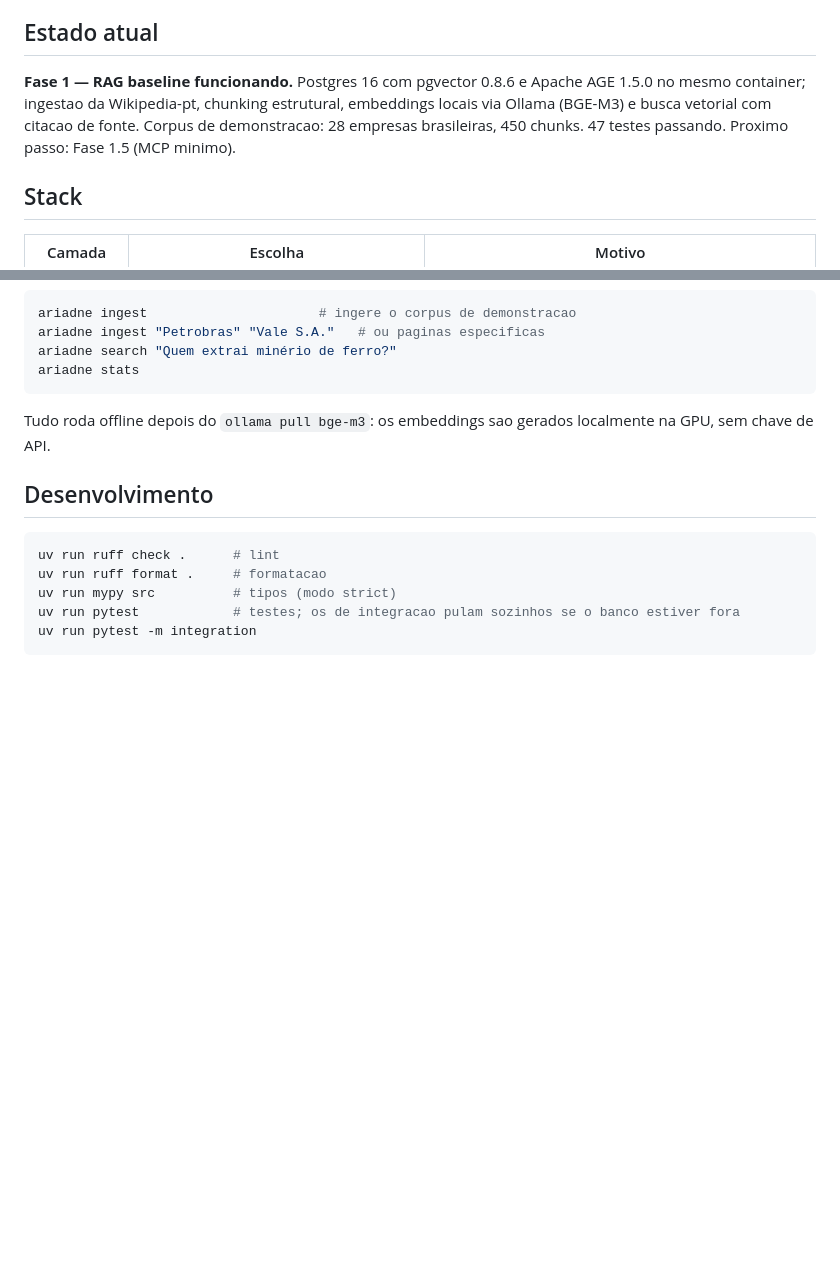
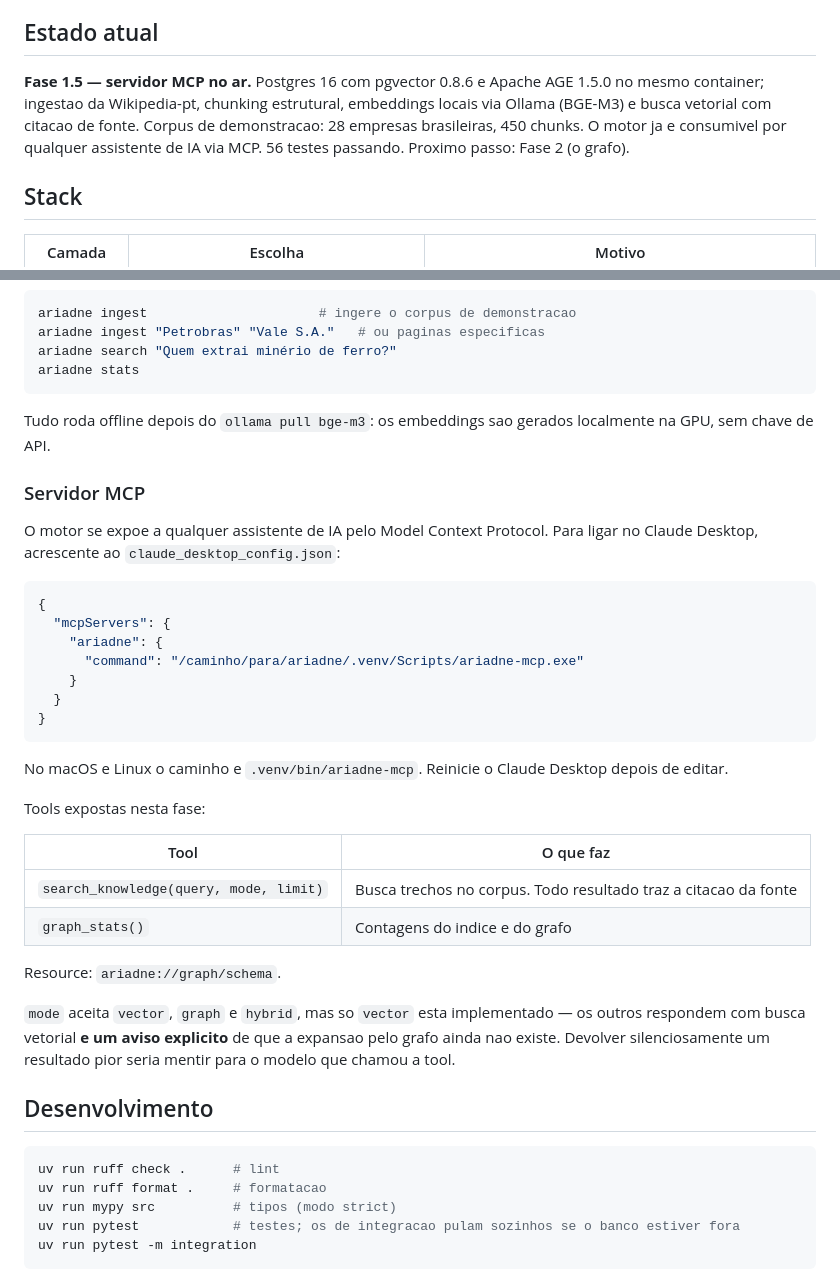
Before and after one commit to ThalesDFerreira/ariadne, a Markdown page: README.md, 2 parts joined by grey strips. Rendered like a GitHub page; blank space fills up the shorter version.

Commit message:
docs: marca a Fase 1.5 e documenta a conexao com o Claude Desktop
Co-Authored-By: Claude Opus 5 <noreply@anthropic.com>

````diff
--- a/README.md
+++ b/README.md
@@ -17,7 +17,7 @@ Ariadne resolve o segundo caso mantendo, alem dos vetores, um grafo `(entidade)
 
 ## Estado atual
 
-**Fase 1 — RAG baseline funcionando.** Postgres 16 com pgvector 0.8.6 e Apache AGE 1.5.0 no mesmo container; ingestao da Wikipedia-pt, chunking estrutural, embeddings locais via Ollama (BGE-M3) e busca vetorial com citacao de fonte. Corpus de demonstracao: 28 empresas brasileiras, 450 chunks. 47 testes passando. Proximo passo: Fase 1.5 (MCP minimo).
+**Fase 1.5 — servidor MCP no ar.** Postgres 16 com pgvector 0.8.6 e Apache AGE 1.5.0 no mesmo container; ingestao da Wikipedia-pt, chunking estrutural, embeddings locais via Ollama (BGE-M3) e busca vetorial com citacao de fonte. Corpus de demonstracao: 28 empresas brasileiras, 450 chunks. O motor ja e consumivel por qualquer assistente de IA via MCP. 56 testes passando. Proximo passo: Fase 2 (o grafo).
 
 ## Stack
 
@@ -61,6 +61,33 @@ ariadne stats
 
 Tudo roda offline depois do `ollama pull bge-m3`: os embeddings sao gerados localmente na GPU, sem chave de API.
 
+### Servidor MCP
+
+O motor se expoe a qualquer assistente de IA pelo Model Context Protocol. Para ligar no Claude Desktop, acrescente ao `claude_desktop_config.json`:
+
+```json
+{
+  "mcpServers": {
+    "ariadne": {
+      "command": "/caminho/para/ariadne/.venv/Scripts/ariadne-mcp.exe"
+    }
+  }
+}
+```
+
+No macOS e Linux o caminho e `.venv/bin/ariadne-mcp`. Reinicie o Claude Desktop depois de editar.
+
+Tools expostas nesta fase:
+
+| Tool | O que faz |
+|---|---|
+| `search_knowledge(query, mode, limit)` | Busca trechos no corpus. Todo resultado traz a citacao da fonte |
+| `graph_stats()` | Contagens do indice e do grafo |
+
+Resource: `ariadne://graph/schema`.
+
+`mode` aceita `vector`, `graph` e `hybrid`, mas so `vector` esta implementado — os outros respondem com busca vetorial **e um aviso explicito** de que a expansao pelo grafo ainda nao existe. Devolver silenciosamente um resultado pior seria mentir para o modelo que chamou a tool.
+
 ## Desenvolvimento
 
 ```bash
````
Also changed, not shown: other parts of README.md (+1 -1 lines).
